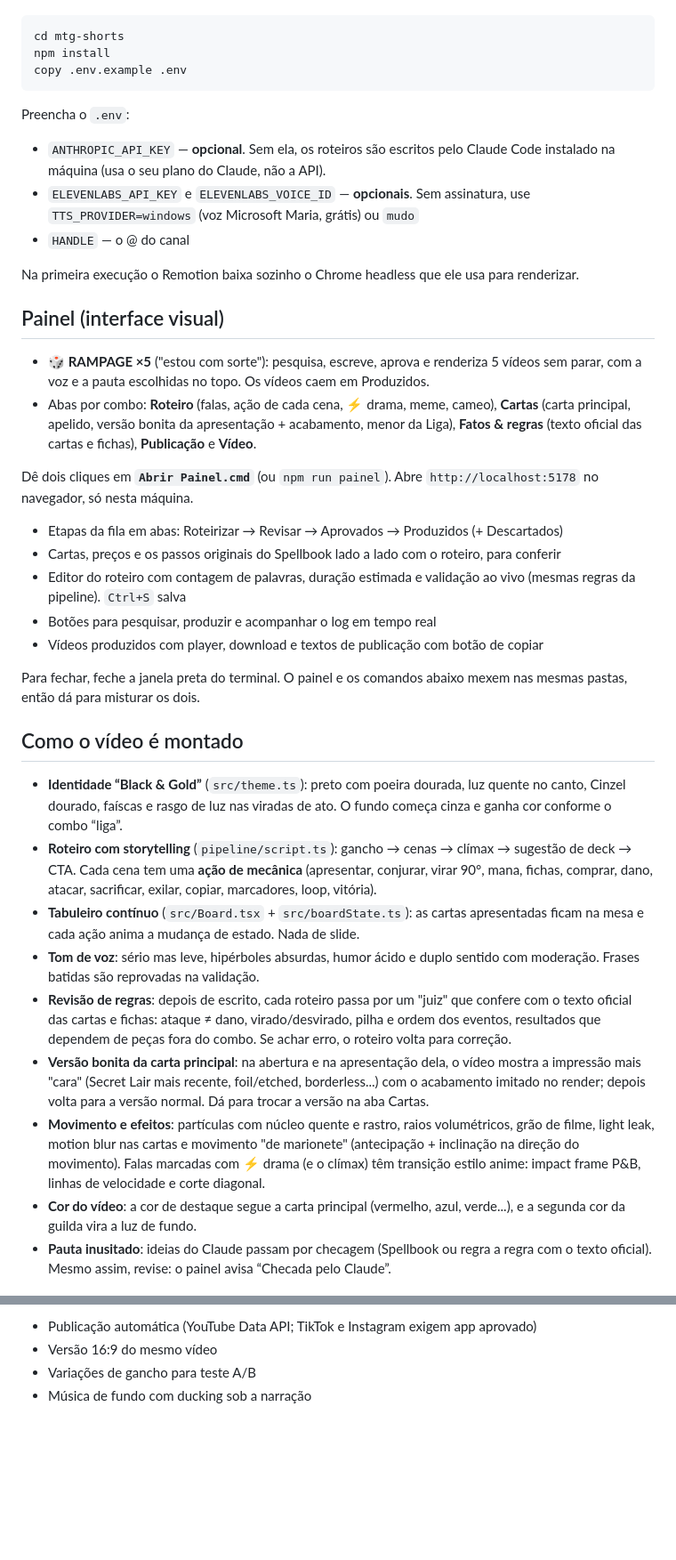
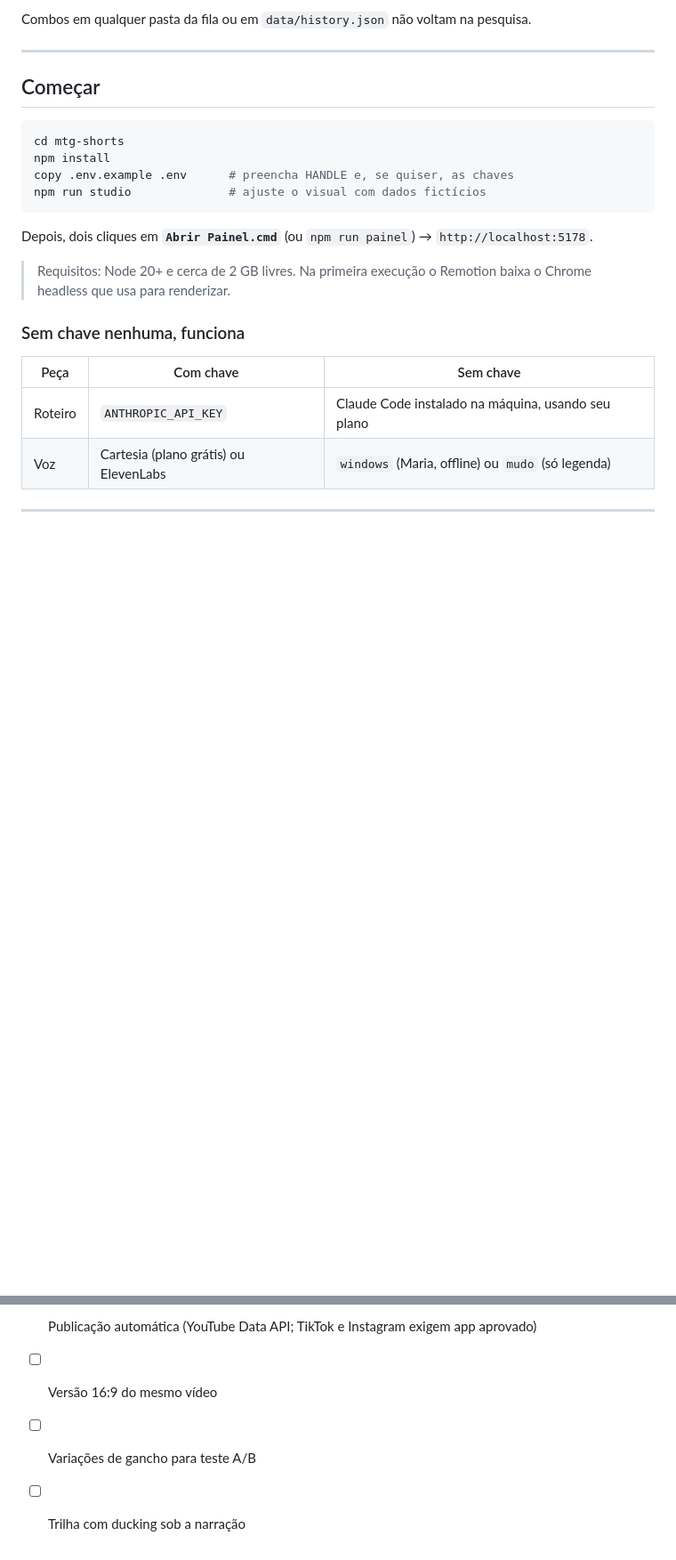
Before and after one commit to ggcrafts/combalista, a Markdown page: README.md, 2 parts joined by grey strips. Shown at 89% size. GitHub-like rendering; blank space fills up the shorter version.

````diff
--- a/README.md
+++ b/README.md
@@ -15,41 +137,26 @@ Requisitos: **Node 20+** (você já tem o 24) e ~2 GB livres.
+Combos em qualquer pasta da fila ou em `data/history.json` não voltam na pesquisa.
+
+---
+
+## Começar
 
 ```powershell
 cd mtg-shorts
 npm install
-copy .env.example .env
+copy .env.example .env      # preencha HANDLE e, se quiser, as chaves
+npm run studio              # ajuste o visual com dados fictícios
 ```
 
-Preencha o `.env`:
-- `ANTHROPIC_API_KEY` — **opcional**. Sem ela, os roteiros são escritos pelo Claude Code instalado na máquina (usa o seu plano do Claude, não a API).
-- `ELEVENLABS_API_KEY` e `ELEVENLABS_VOICE_ID` — **opcionais**. Sem assinatura, use `TTS_PROVIDER=windows` (voz Microsoft Maria, grátis) ou `mudo`
-- `HANDLE` — o @ do canal
+Depois, dois cliques em **`Abrir Painel.cmd`** (ou `npm run painel`) → `http://localhost:5178`.
 
-Na primeira execução o Remotion baixa sozinho o Chrome headless que ele usa para renderizar.
+> Requisitos: Node 20+ e cerca de 2 GB livres. Na primeira execução o Remotion baixa o Chrome headless que usa para renderizar.
 
-## Painel (interface visual)
+### Sem chave nenhuma, funciona
 
-- **🎲 RAMPAGE ×5** ("estou com sorte"): pesquisa, escreve, aprova e renderiza 5 vídeos sem parar, com a voz e a pauta escolhidas no topo. Os vídeos caem em Produzidos.
-- Abas por combo: **Roteiro** (falas, ação de cada cena, ⚡ drama, meme, cameo), **Cartas** (carta principal, apelido, versão bonita da apresentação + acabamento, menor da Liga), **Fatos & regras** (texto oficial das cartas e fichas), **Publicação** e **Vídeo**.
+| Peça | Com chave | Sem chave |
+|---|---|---|
+| Roteiro | `ANTHROPIC_API_KEY` | Claude Code instalado na máquina, usando seu plano |
+| Voz | Cartesia (plano grátis) ou ElevenLabs | `windows` (Maria, offline) ou `mudo` (só legenda) |
 
-Dê dois cliques em **`Abrir Painel.cmd`** (ou `npm run painel`). Abre `http://localhost:5178` no navegador, só nesta máquina.
+---
 
-- Etapas da fila em abas: Roteirizar → Revisar → Aprovados → Produzidos (+ Descartados)
-- Cartas, preços e os passos originais do Spellbook lado a lado com o roteiro, para conferir
-- Editor do roteiro com contagem de palavras, duração estimada e validação ao vivo (mesmas regras da pipeline). `Ctrl+S` salva
-- Botões para pesquisar, produzir e acompanhar o log em tempo real
-- Vídeos produzidos com player, download e textos de publicação com botão de copiar
-
-Para fechar, feche a janela preta do terminal. O painel e os comandos abaixo mexem nas mesmas pastas, então dá para misturar os dois.
-
-## Como o vídeo é montado
-
-- **Identidade “Black & Gold”** (`src/theme.ts`): preto com poeira dourada, luz quente no canto, Cinzel dourado, faíscas e rasgo de luz nas viradas de ato. O fundo começa cinza e ganha cor conforme o combo “liga”.
-- **Roteiro com storytelling** (`pipeline/script.ts`): gancho → cenas → clímax → sugestão de deck → CTA. Cada cena tem uma **ação de mecânica** (apresentar, conjurar, virar 90°, mana, fichas, comprar, dano, atacar, sacrificar, exilar, copiar, marcadores, loop, vitória).
-- **Tabuleiro contínuo** (`src/Board.tsx` + `src/boardState.ts`): as cartas apresentadas ficam na mesa e cada ação anima a mudança de estado. Nada de slide.
-- **Tom de voz**: sério mas leve, hipérboles absurdas, humor ácido e duplo sentido com moderação. Frases batidas são reprovadas na validação.
-- **Revisão de regras**: depois de escrito, cada roteiro passa por um "juiz" que confere com o texto oficial das cartas e fichas: ataque ≠ dano, virado/desvirado, pilha e ordem dos eventos, resultados que dependem de peças fora do combo. Se achar erro, o roteiro volta para correção.
-- **Versão bonita da carta principal**: na abertura e na apresentação dela, o vídeo mostra a impressão mais "cara" (Secret Lair mais recente, foil/etched, borderless...) com o acabamento imitado no render; depois volta para a versão normal. Dá para trocar a versão na aba Cartas.
-- **Movimento e efeitos**: partículas com núcleo quente e rastro, raios volumétricos, grão de filme, light leak, motion blur nas cartas e movimento "de marionete" (antecipação + inclinação na direção do movimento). Falas marcadas com ⚡ drama (e o clímax) têm transição estilo anime: impact frame P&B, linhas de velocidade e corte diagonal.
-- **Cor do vídeo**: a cor de destaque segue a carta principal (vermelho, azul, verde...), e a segunda cor da guilda vira a luz de fundo.
-- **Pauta inusitado**: ideias do Claude passam por checagem (Spellbook ou regra a regra com o texto oficial). Mesmo assim, revise: o painel avisa “Checada pelo Claude”.
-
@@ -155,5 +297,5 @@ scripts/agendar-windows.ps1
 
-- Publicação automática (YouTube Data API; TikTok e Instagram exigem app aprovado)
-- Versão 16:9 do mesmo vídeo
-- Variações de gancho para teste A/B
-- Música de fundo com ducking sob a narração
+- [ ] Publicação automática (YouTube Data API; TikTok e Instagram exigem app aprovado)
+- [ ] Versão 16:9 do mesmo vídeo
+- [ ] Variações de gancho para teste A/B
+- [ ] Trilha com ducking sob a narração
````
Also changed, not shown: other parts of README.md (+243 -86 lines).
